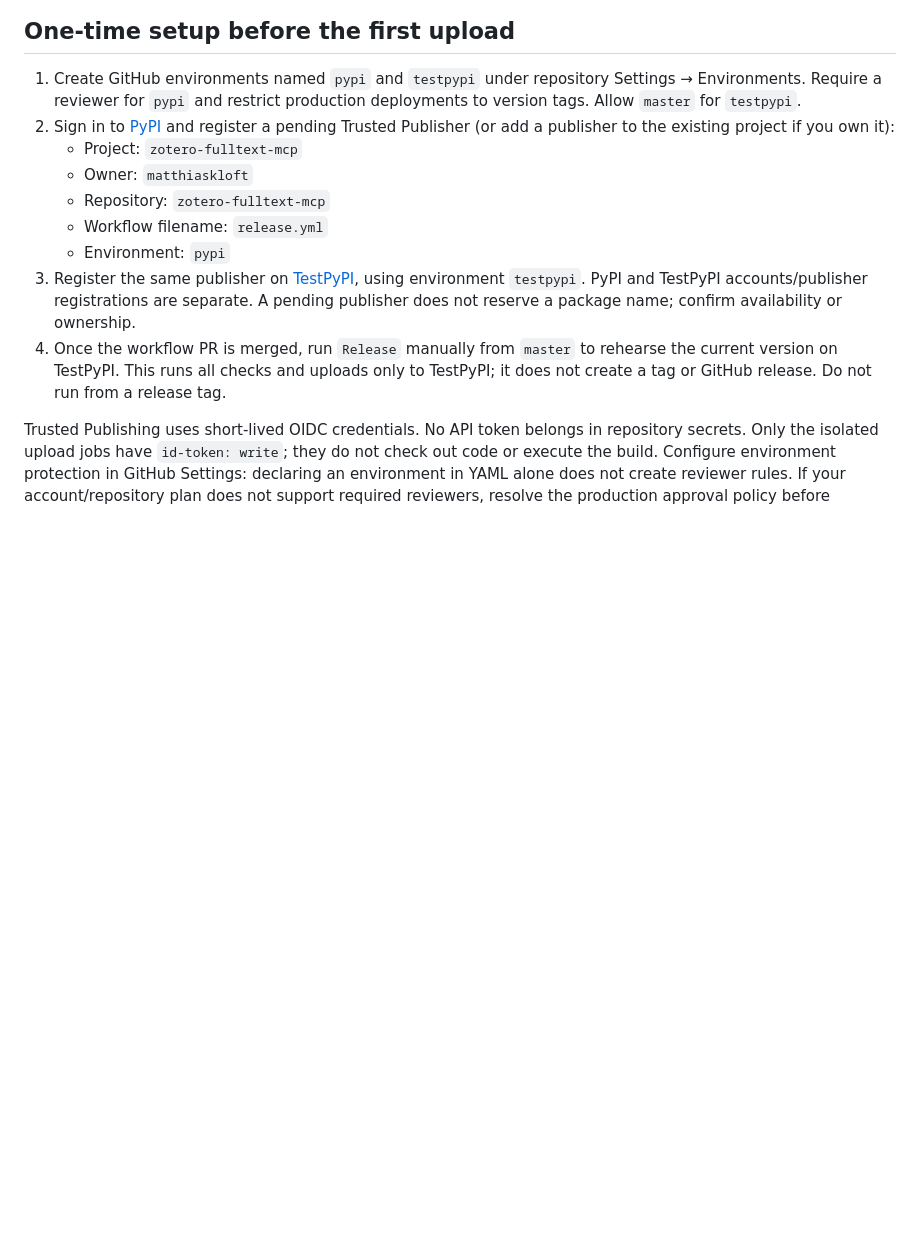
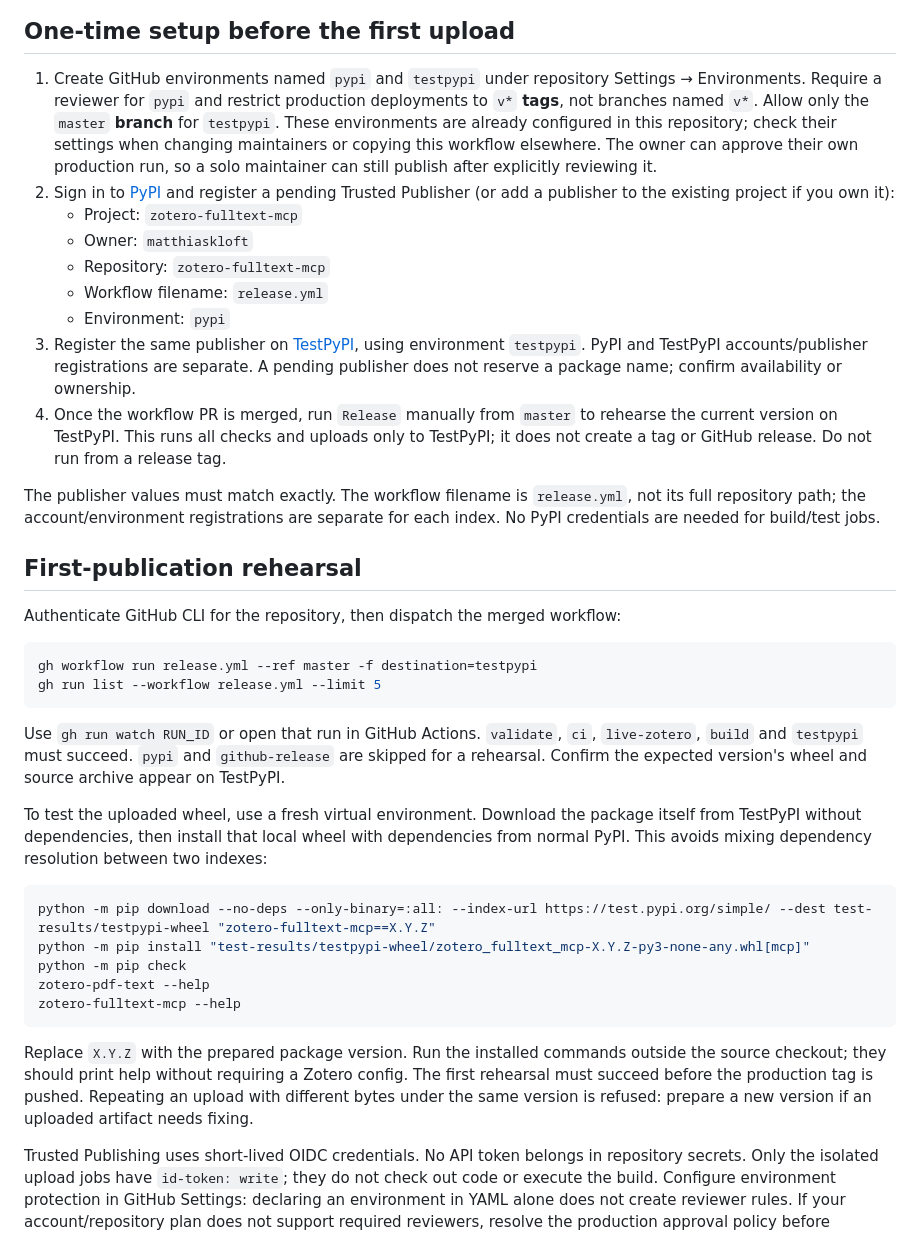
Before and after one commit to matthiaskloft/zotero-fulltext-mcp, a Markdown page: docs/releasing.md, the part around one of its changes. GitHub-like rendering; blank space fills up the shorter version.

Commit message:
docs(release): document publisher setup and recovery

````diff
--- a/docs/releasing.md
+++ b/docs/releasing.md
@@ -16,7 +16,10 @@ it does not rebuild them.
 
 1. Create GitHub environments named `pypi` and `testpypi` under repository Settings →
    Environments. Require a reviewer for `pypi` and restrict production deployments to
-   version tags. Allow `master` for `testpypi`.
+   `v*` **tags**, not branches named `v*`. Allow only the `master` **branch** for `testpypi`.
+   These environments are already configured in this repository; check their settings when
+   changing maintainers or copying this workflow elsewhere. The owner can approve their own
+   production run, so a solo maintainer can still publish after explicitly reviewing it.
 2. Sign in to [PyPI](https://pypi.org/manage/account/publishing/) and register a pending
    Trusted Publisher (or add a publisher to the existing project if you own it):
    - Project: `zotero-fulltext-mcp`
@@ -30,6 +33,40 @@ it does not rebuild them.
 4. Once the workflow PR is merged, run `Release` manually from `master` to rehearse the
    current version on TestPyPI. This runs all checks and uploads only to TestPyPI;
    it does not create a tag or GitHub release. Do not run from a release tag.
+
+The publisher values must match exactly. The workflow filename is `release.yml`, not its
+full repository path; the account/environment registrations are separate for each index.
+No PyPI credentials are needed for build/test jobs.
+
+## First-publication rehearsal
+
+Authenticate GitHub CLI for the repository, then dispatch the merged workflow:
+
+```console
+gh workflow run release.yml --ref master -f destination=testpypi
+gh run list --workflow release.yml --limit 5
+```
+
+Use `gh run watch RUN_ID` or open that run in GitHub Actions. `validate`, `ci`, `live-zotero`,
+`build` and `testpypi` must succeed. `pypi` and `github-release` are skipped for a rehearsal.
+Confirm the expected version's wheel and source archive appear on TestPyPI.
+
+To test the uploaded wheel, use a fresh virtual environment. Download the package itself
+from TestPyPI without dependencies, then install that local wheel with dependencies from
+normal PyPI. This avoids mixing dependency resolution between two indexes:
+
+```console
+python -m pip download --no-deps --only-binary=:all: --index-url https://test.pypi.org/simple/ --dest test-results/testpypi-wheel "zotero-fulltext-mcp==X.Y.Z"
+python -m pip install "test-results/testpypi-wheel/zotero_fulltext_mcp-X.Y.Z-py3-none-any.whl[mcp]"
+python -m pip check
+zotero-pdf-text --help
+zotero-fulltext-mcp --help
+```
+
+Replace `X.Y.Z` with the prepared package version. Run the installed commands outside the
+source checkout; they should print help without requiring a Zotero config. The first rehearsal
+must succeed before the production tag is pushed. Repeating an upload with different bytes
+under the same version is refused: prepare a new version if an uploaded artifact needs fixing.
 
 Trusted Publishing uses short-lived OIDC credentials. No API token belongs in repository
 secrets. Only the isolated upload jobs have `id-token: write`; they do not check out code
````
Also changed, not shown: other parts of docs/releasing.md (+24 -0 lines).
